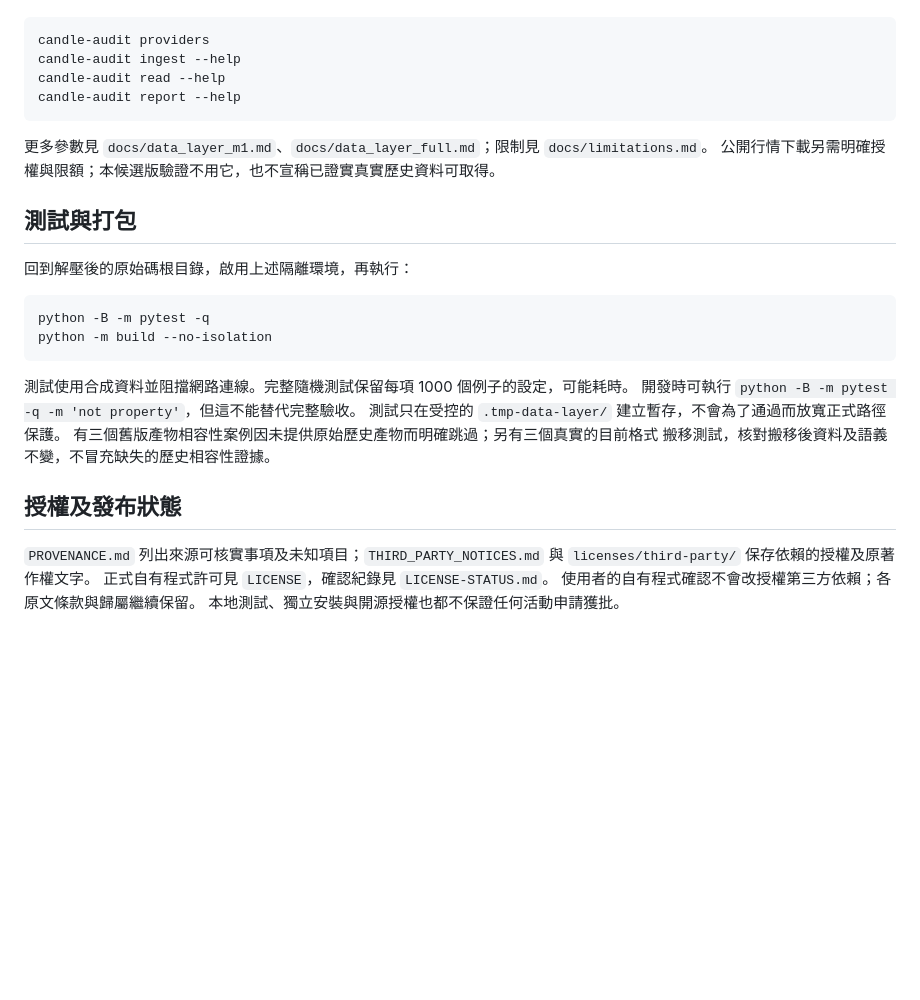
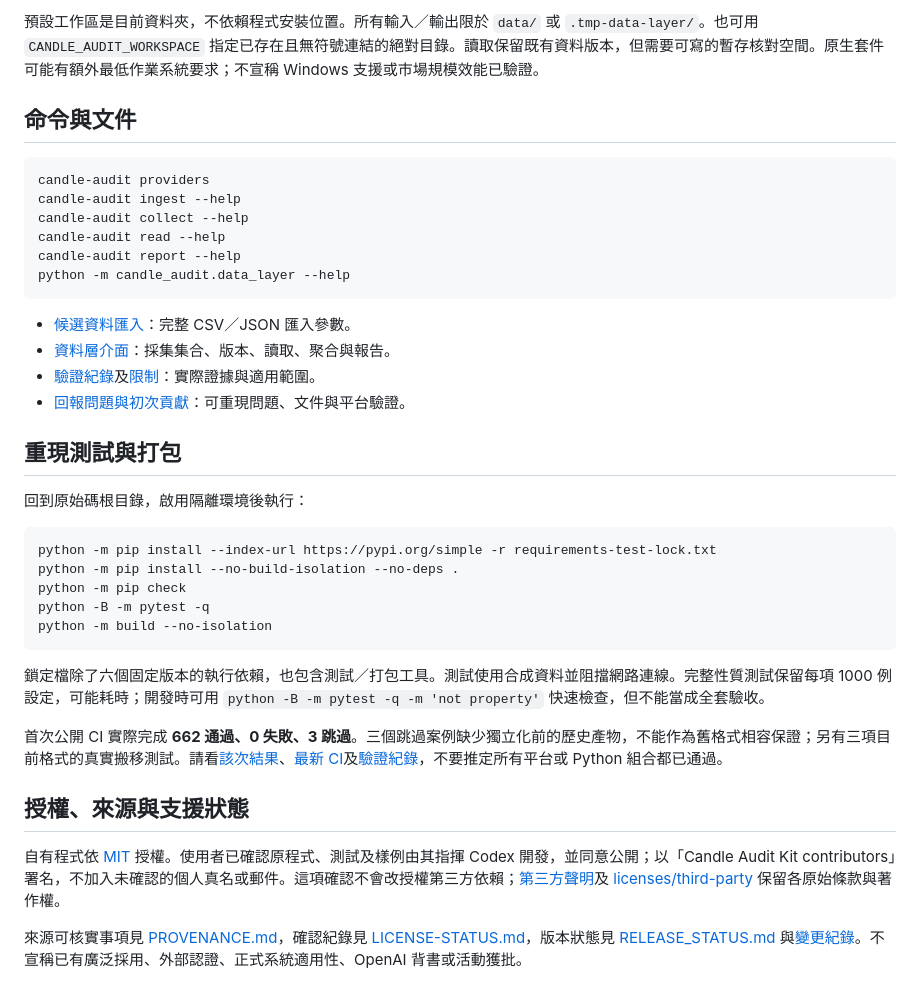
Before and after one commit to linqingzi/candle-audit-kit, a Markdown page: README.zh-TW.md, the part around the change printed below. Rendered like a GitHub page; blank space fills up the shorter version.

````diff
--- a/README.zh-TW.md
+++ b/README.zh-TW.md
@@ -57,33 +55,39 @@ candle-audit demo --root data/demo
+預設工作區是目前資料夾，不依賴程式安裝位置。所有輸入／輸出限於 `data/` 或 `.tmp-data-layer/`。也可用 `CANDLE_AUDIT_WORKSPACE` 指定已存在且無符號連結的絕對目錄。讀取保留既有資料版本，但需要可寫的暫存核對空間。原生套件可能有額外最低作業系統要求；不宣稱 Windows 支援或市場規模效能已驗證。
+
+## 命令與文件
 
 ```sh
 candle-audit providers
 candle-audit ingest --help
+candle-audit collect --help
 candle-audit read --help
 candle-audit report --help
+python -m candle_audit.data_layer --help
 ```
 
-更多參數見 `docs/data_layer_m1.md`、`docs/data_layer_full.md`；限制見 `docs/limitations.md`。
-公開行情下載另需明確授權與限額；本候選版驗證不用它，也不宣稱已證實真實歷史資料可取得。
+- [候選資料匯入](docs/data_layer_m1.md)：完整 CSV／JSON 匯入參數。
+- [資料層介面](docs/data_layer_full.md)：採集集合、版本、讀取、聚合與報告。
+- [驗證紀錄](docs/validation.md)及[限制](docs/limitations.md)：實際證據與適用範圍。
+- [回報問題與初次貢獻](docs/contributing.md)：可重現問題、文件與平台驗證。
 
-## 測試與打包
+## 重現測試與打包
 
-回到解壓後的原始碼根目錄，啟用上述隔離環境，再執行：
+回到原始碼根目錄，啟用隔離環境後執行：
 
 ```sh
+python -m pip install --index-url https://pypi.org/simple -r requirements-test-lock.txt
+python -m pip install --no-build-isolation --no-deps .
+python -m pip check
 python -B -m pytest -q
 python -m build --no-isolation
 ```
 
-測試使用合成資料並阻擋網路連線。完整隨機測試保留每項 1000 個例子的設定，可能耗時。
-開發時可執行 `python -B -m pytest -q -m 'not property'`，但這不能替代完整驗收。
-測試只在受控的 `.tmp-data-layer/` 建立暫存，不會為了通過而放寬正式路徑保護。
-有三個舊版產物相容性案例因未提供原始歷史產物而明確跳過；另有三個真實的目前格式
-搬移測試，核對搬移後資料及語義不變，不冒充缺失的歷史相容性證據。
+鎖定檔除了六個固定版本的執行依賴，也包含測試／打包工具。測試使用合成資料並阻擋網路連線。完整性質測試保留每項 1000 例設定，可能耗時；開發時可用 `python -B -m pytest -q -m 'not property'` 快速檢查，但不能當成全套驗收。
 
-## 授權及發布狀態
+首次公開 CI 實際完成 **662 通過、0 失敗、3 跳過**。三個跳過案例缺少獨立化前的歷史產物，不能作為舊格式相容保證；另有三項目前格式的真實搬移測試。請看[該次結果](https://github.com/linqingzi/candle-audit-kit/actions/runs/39603372781)、[最新 CI](https://github.com/linqingzi/candle-audit-kit/actions/workflows/ci.yml)及[驗證紀錄](docs/validation.md)，不要推定所有平台或 Python 組合都已通過。
 
-`PROVENANCE.md` 列出來源可核實事項及未知項目；`THIRD_PARTY_NOTICES.md` 與
-`licenses/third-party/` 保存依賴的授權及原著作權文字。
-正式自有程式許可見 `LICENSE`，確認紀錄見 `LICENSE-STATUS.md`。
-使用者的自有程式確認不會改授權第三方依賴；各原文條款與歸屬繼續保留。
-本地測試、獨立安裝與開源授權也都不保證任何活動申請獲批。
+## 授權、來源與支援狀態
+
+自有程式依 [MIT](LICENSE) 授權。使用者已確認原程式、測試及樣例由其指揮 Codex 開發，並同意公開；以「Candle Audit Kit contributors」署名，不加入未確認的個人真名或郵件。這項確認不會改授權第三方依賴；[第三方聲明](THIRD_PARTY_NOTICES.md)及 [licenses/third-party](licenses/third-party) 保留各原始條款與著作權。
+
+來源可核實事項見 [PROVENANCE.md](PROVENANCE.md)，確認紀錄見 [LICENSE-STATUS.md](LICENSE-STATUS.md)，版本狀態見 [RELEASE_STATUS.md](RELEASE_STATUS.md) 與[變更紀錄](CHANGELOG.md)。不宣稱已有廣泛採用、外部認證、正式系統適用性、OpenAI 背書或活動獲批。
````
Also changed, not shown: other parts of README.zh-TW.md (+38 -40 lines), README.md (+54 -71 lines), RELEASE_STATUS.md (+3 -2 lines), docs/contributing.md (added, +22 -0 lines), docs/images/PROVENANCE.md (added, +18 -0 lines), docs/images/social-preview.jpg (added), docs/images/synthetic-report.jpg (added), 3 other files.
